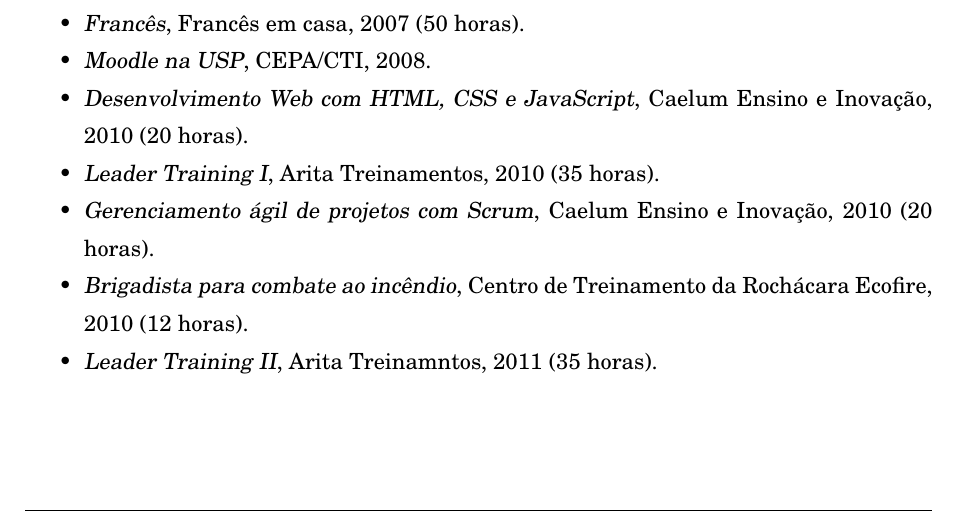
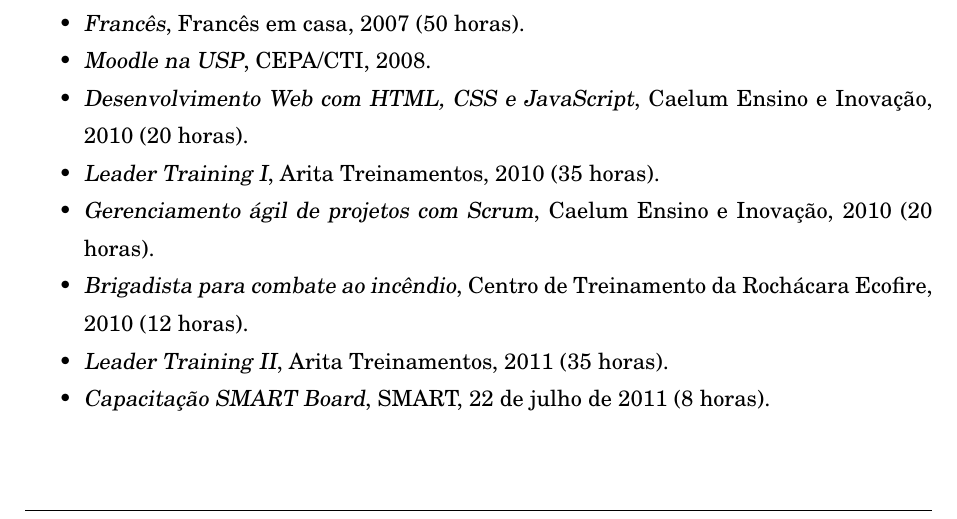
Before and after one commit to irpagnossin/memorial, a LaTeX book (memorial.tex, which reads resumo.tex): part of page 32 of 41, cut so that both start at the same text. Compiled offline with pdfLaTeX; the source files are stored in an older character set and shown here as Unicode.

Commit message:
Acrescentei o curso de capacitação da SMART Board (lousa eletrônica).

```diff
--- a/resumo.tex
+++ b/resumo.tex
@@ -61,7 +61,8 @@
 	\item \textsl{Leader Training I}, Arita Treinamentos, 2010 (35 horas).
 	\item \textsl{Gerenciamento ágil de projetos com Scrum}, Caelum Ensino e Inovação, 2010 (20 horas).
 	\item \textsl{Brigadista para combate ao incêndio}, Centro de Treinamento da Rochácara Ecofire, 2010 (12 horas).
-	\item \textsl{Leader Training II}, Arita Treinamntos, 2011 (35 horas).
+	\item \textsl{Leader Training II}, Arita Treinamentos, 2011 (35 horas).
+	\item \textsl{Capacitação SMART Board}, SMART, 22 de julho de 2011 (8 horas).
 \end{compactitem}
 
 %--------------------------------------------------------------------------
```
